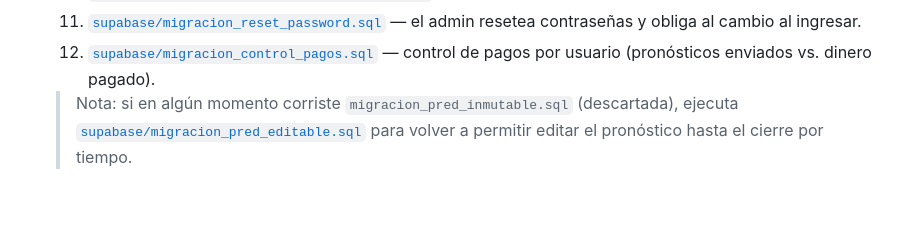
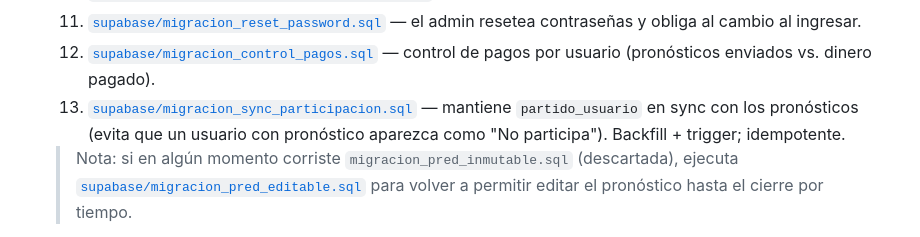
Before and after one commit to jringsv/quiniela, a Markdown page: README.md, the part around the change. GitHub-like rendering; blank space fills up the shorter version.

Commit message:
fix: update README.md

```diff
--- a/README.md
+++ b/README.md
@@ -65,6 +65,7 @@ Solo el admin queda exceptuado y puede cargar resultados.
    10. [`supabase/migracion_npred_por_activacion.sql`](supabase/migracion_npred_por_activacion.sql) — activar con 1 ó 2 pronósticos por usuario/partido.
    11. [`supabase/migracion_reset_password.sql`](supabase/migracion_reset_password.sql) — el admin resetea contraseñas y obliga al cambio al ingresar.
    12. [`supabase/migracion_control_pagos.sql`](supabase/migracion_control_pagos.sql) — control de pagos por usuario (pronósticos enviados vs. dinero pagado).
+   13. [`supabase/migracion_sync_participacion.sql`](supabase/migracion_sync_participacion.sql) — mantiene `partido_usuario` en sync con los pronósticos (evita que un usuario con pronóstico aparezca como "No participa"). Backfill + trigger; idempotente.
 
    > Nota: si en algún momento corriste `migracion_pred_inmutable.sql` (descartada), ejecuta
    > [`supabase/migracion_pred_editable.sql`](supabase/migracion_pred_editable.sql) para volver a
```
